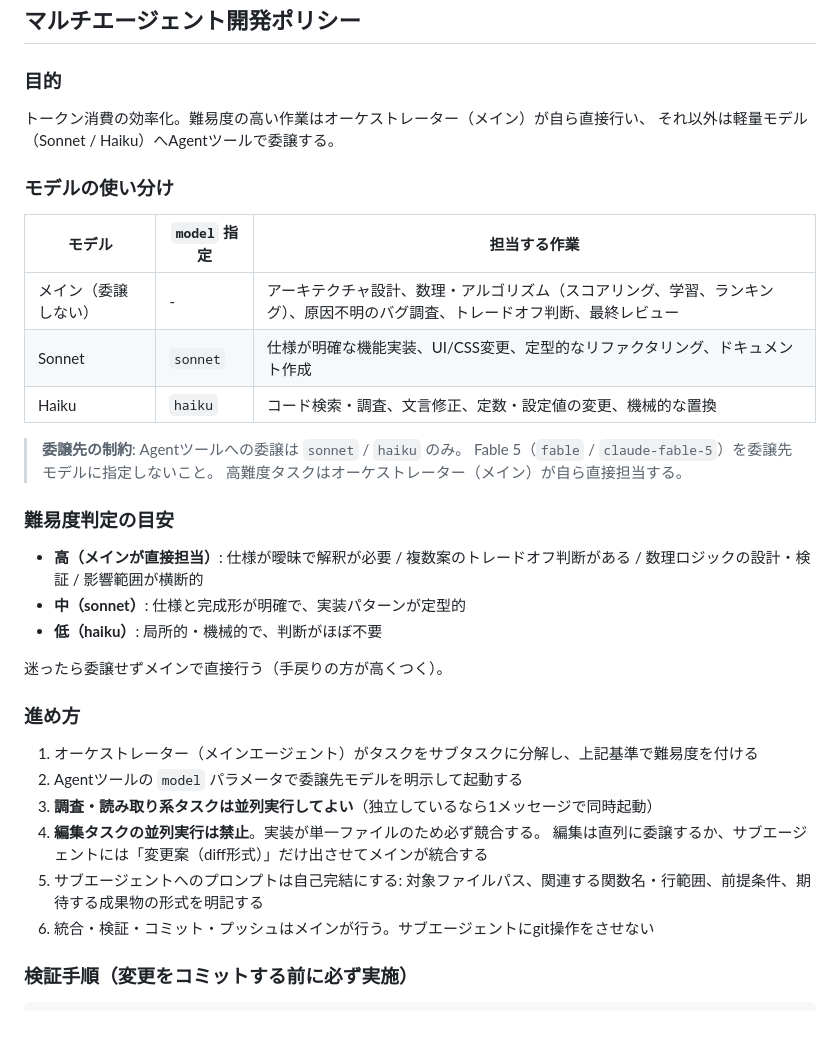
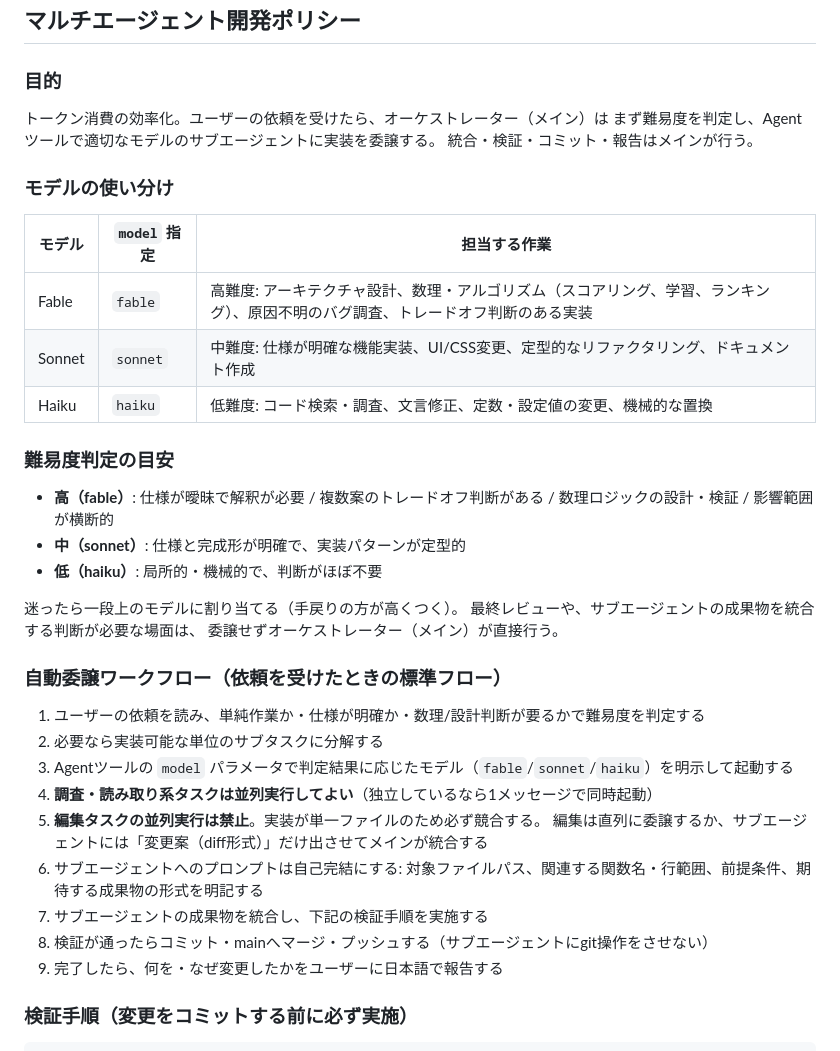
Before and after one commit to mk8810b/News, a Markdown page: CLAUDE.md, the part around the change. GitHub-like rendering; blank space fills up the shorter version.

Commit message:
Fable 5への委譲禁止を解除し、自動委譲ワークフローを明文化する
依頼を受けたら難易度を判定してAgentツールで適切なモデル(fable/sonnet/haiku)
のサブエージェントへ委譲し、統合・検証・コミットを経てユーザーへ報告する
という一連の流れを標準フローとして明記した。高難度タスクをメインが直接
抱え込む従来の運用から、Fableサブエージェントへの委譲に戻す。

```diff
--- a/CLAUDE.md
+++ b/CLAUDE.md
@@ -14,39 +14,41 @@
 
 ### 目的
 
-トークン消費の効率化。難易度の高い作業はオーケストレーター（メイン）が自ら直接行い、
-それ以外は軽量モデル（Sonnet / Haiku）へAgentツールで委譲する。
+トークン消費の効率化。ユーザーの依頼を受けたら、オーケストレーター（メイン）は
+まず難易度を判定し、Agentツールで適切なモデルのサブエージェントに実装を委譲する。
+統合・検証・コミット・報告はメインが行う。
 
 ### モデルの使い分け
 
 | モデル | `model` 指定 | 担当する作業 |
 |---|---|---|
-| メイン（委譲しない） | - | アーキテクチャ設計、数理・アルゴリズム（スコアリング、学習、ランキング）、原因不明のバグ調査、トレードオフ判断、最終レビュー |
-| Sonnet | `sonnet` | 仕様が明確な機能実装、UI/CSS変更、定型的なリファクタリング、ドキュメント作成 |
-| Haiku | `haiku` | コード検索・調査、文言修正、定数・設定値の変更、機械的な置換 |
-
-> **委譲先の制約**: Agentツールへの委譲は `sonnet` / `haiku` のみ。
-> Fable 5（`fable` / `claude-fable-5`）を委譲先モデルに指定しないこと。
-> 高難度タスクはオーケストレーター（メイン）が自ら直接担当する。
+| Fable | `fable` | 高難度: アーキテクチャ設計、数理・アルゴリズム（スコアリング、学習、ランキング）、原因不明のバグ調査、トレードオフ判断のある実装 |
+| Sonnet | `sonnet` | 中難度: 仕様が明確な機能実装、UI/CSS変更、定型的なリファクタリング、ドキュメント作成 |
+| Haiku | `haiku` | 低難度: コード検索・調査、文言修正、定数・設定値の変更、機械的な置換 |
 
 ### 難易度判定の目安
 
-- **高（メインが直接担当）**: 仕様が曖昧で解釈が必要 / 複数案のトレードオフ判断がある / 数理ロジックの設計・検証 / 影響範囲が横断的
+- **高（fable）**: 仕様が曖昧で解釈が必要 / 複数案のトレードオフ判断がある / 数理ロジックの設計・検証 / 影響範囲が横断的
 - **中（sonnet）**: 仕様と完成形が明確で、実装パターンが定型的
 - **低（haiku）**: 局所的・機械的で、判断がほぼ不要
 
-迷ったら委譲せずメインで直接行う（手戻りの方が高くつく）。
+迷ったら一段上のモデルに割り当てる（手戻りの方が高くつく）。
+最終レビューや、サブエージェントの成果物を統合する判断が必要な場面は、
+委譲せずオーケストレーター（メイン）が直接行う。
 
-### 進め方
+### 自動委譲ワークフロー（依頼を受けたときの標準フロー）
 
-1. オーケストレーター（メインエージェント）がタスクをサブタスクに分解し、上記基準で難易度を付ける
-2. Agentツールの `model` パラメータで委譲先モデルを明示して起動する
-3. **調査・読み取り系タスクは並列実行してよい**（独立しているなら1メッセージで同時起動）
-4. **編集タスクの並列実行は禁止**。実装が単一ファイルのため必ず競合する。
+1. ユーザーの依頼を読み、単純作業か・仕様が明確か・数理/設計判断が要るかで難易度を判定する
+2. 必要なら実装可能な単位のサブタスクに分解する
+3. Agentツールの `model` パラメータで判定結果に応じたモデル（`fable`/`sonnet`/`haiku`）を明示して起動する
+4. **調査・読み取り系タスクは並列実行してよい**（独立しているなら1メッセージで同時起動）
+5. **編集タスクの並列実行は禁止**。実装が単一ファイルのため必ず競合する。
    編集は直列に委譲するか、サブエージェントには「変更案（diff形式）」だけ出させてメインが統合する
-5. サブエージェントへのプロンプトは自己完結にする:
+6. サブエージェントへのプロンプトは自己完結にする:
    対象ファイルパス、関連する関数名・行範囲、前提条件、期待する成果物の形式を明記する
-6. 統合・検証・コミット・プッシュはメインが行う。サブエージェントにgit操作をさせない
+7. サブエージェントの成果物を統合し、下記の検証手順を実施する
+8. 検証が通ったらコミット・mainへマージ・プッシュする（サブエージェントにgit操作をさせない）
+9. 完了したら、何を・なぜ変更したかをユーザーに日本語で報告する
 
 ### 検証手順（変更をコミットする前に必ず実施）
 
```
